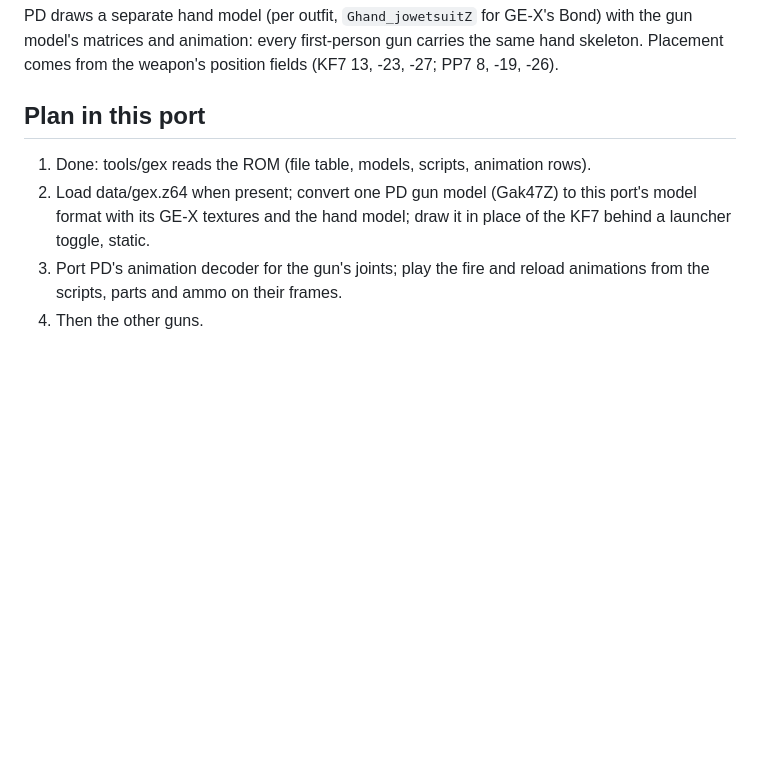
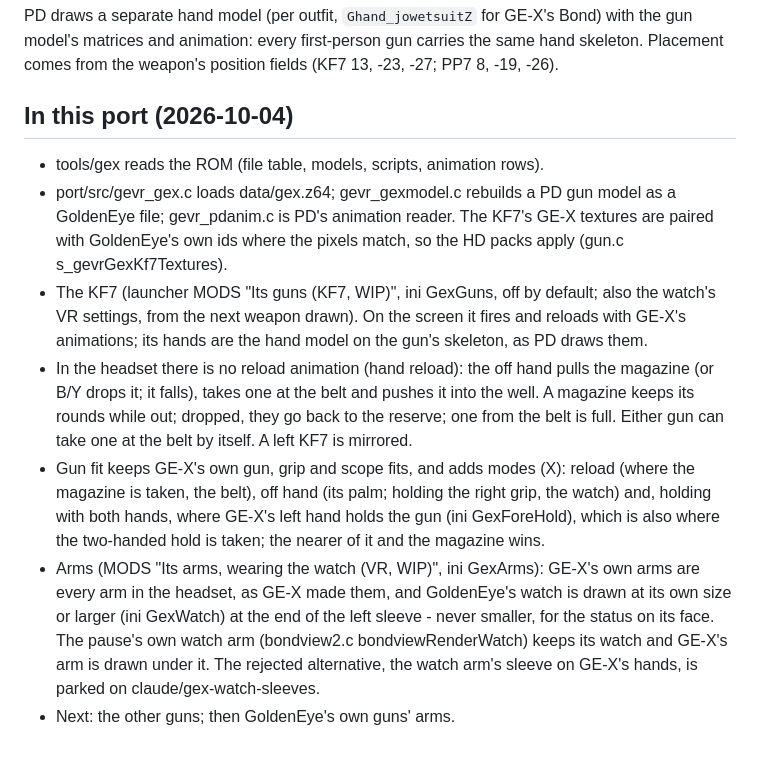
Before and after one commit to MrSco/goldeneye-vr, a Markdown page: docs/gex-weapons.md, the part around the change. Rendered like a GitHub page; blank space fills up the shorter version.

Commit message:
Docs: GoldenEye X in this port, and its status
docs/gex-weapons.md says what the branch does (the KF7, hand reload,
Gun fit's modes, GE-X's arms with GoldenEye's watch) in place of the
plan; STATUS.md's GE-X line is current and notes the parked branch.

```diff
--- a/docs/gex-weapons.md
+++ b/docs/gex-weapons.md
@@ -84,12 +84,32 @@ Bond) with the gun model's matrices and animation: every first-person gun
 carries the same hand skeleton. Placement comes from the weapon's position
 fields (KF7 13, -23, -27; PP7 8, -19, -26).
 
-## Plan in this port
+## In this port (2026-10-04)
 
-1. Done: tools/gex reads the ROM (file table, models, scripts, animation rows).
-2. Load data/gex.z64 when present; convert one PD gun model (Gak47Z) to this
-   port's model format with its GE-X textures and the hand model; draw it in
-   place of the KF7 behind a launcher toggle, static.
-3. Port PD's animation decoder for the gun's joints; play the fire and
-   reload animations from the scripts, parts and ammo on their frames.
-4. Then the other guns.
+- tools/gex reads the ROM (file table, models, scripts, animation rows).
+- port/src/gevr_gex.c loads data/gex.z64; gevr_gexmodel.c rebuilds a PD
+  gun model as a GoldenEye file; gevr_pdanim.c is PD's animation reader.
+  The KF7's GE-X textures are paired with GoldenEye's own ids where the
+  pixels match, so the HD packs apply (gun.c s_gevrGexKf7Textures).
+- The KF7 (launcher MODS "Its guns (KF7, WIP)", ini GexGuns, off by
+  default; also the watch's VR settings, from the next weapon drawn). On
+  the screen it fires and reloads with GE-X's animations; its hands are
+  the hand model on the gun's skeleton, as PD draws them.
+- In the headset there is no reload animation (hand reload): the off hand
+  pulls the magazine (or B/Y drops it; it falls), takes one at the belt
+  and pushes it into the well. A magazine keeps its rounds while out;
+  dropped, they go back to the reserve; one from the belt is full. Either
+  gun can take one at the belt by itself. A left KF7 is mirrored.
+- Gun fit keeps GE-X's own gun, grip and scope fits, and adds modes (X):
+  reload (where the magazine is taken, the belt), off hand (its palm;
+  holding the right grip, the watch) and, holding with both hands, where
+  GE-X's left hand holds the gun (ini GexForeHold), which is also where the
+  two-handed hold is taken; the nearer of it and the magazine wins.
+- Arms (MODS "Its arms, wearing the watch (VR, WIP)", ini GexArms):
+  GE-X's own arms are every arm in the headset, as GE-X made them, and
+  GoldenEye's watch is drawn at its own size or larger (ini GexWatch) at
+  the end of the left sleeve - never smaller, for the status on its face.
+  The pause's own watch arm (bondview2.c bondviewRenderWatch) keeps its
+  watch and GE-X's arm is drawn under it. The rejected alternative, the
+  watch arm's sleeve on GE-X's hands, is parked on claude/gex-watch-sleeves.
+- Next: the other guns; then GoldenEye's own guns' arms.
```
Also changed, not shown: STATUS.md (+6 -3 lines).
